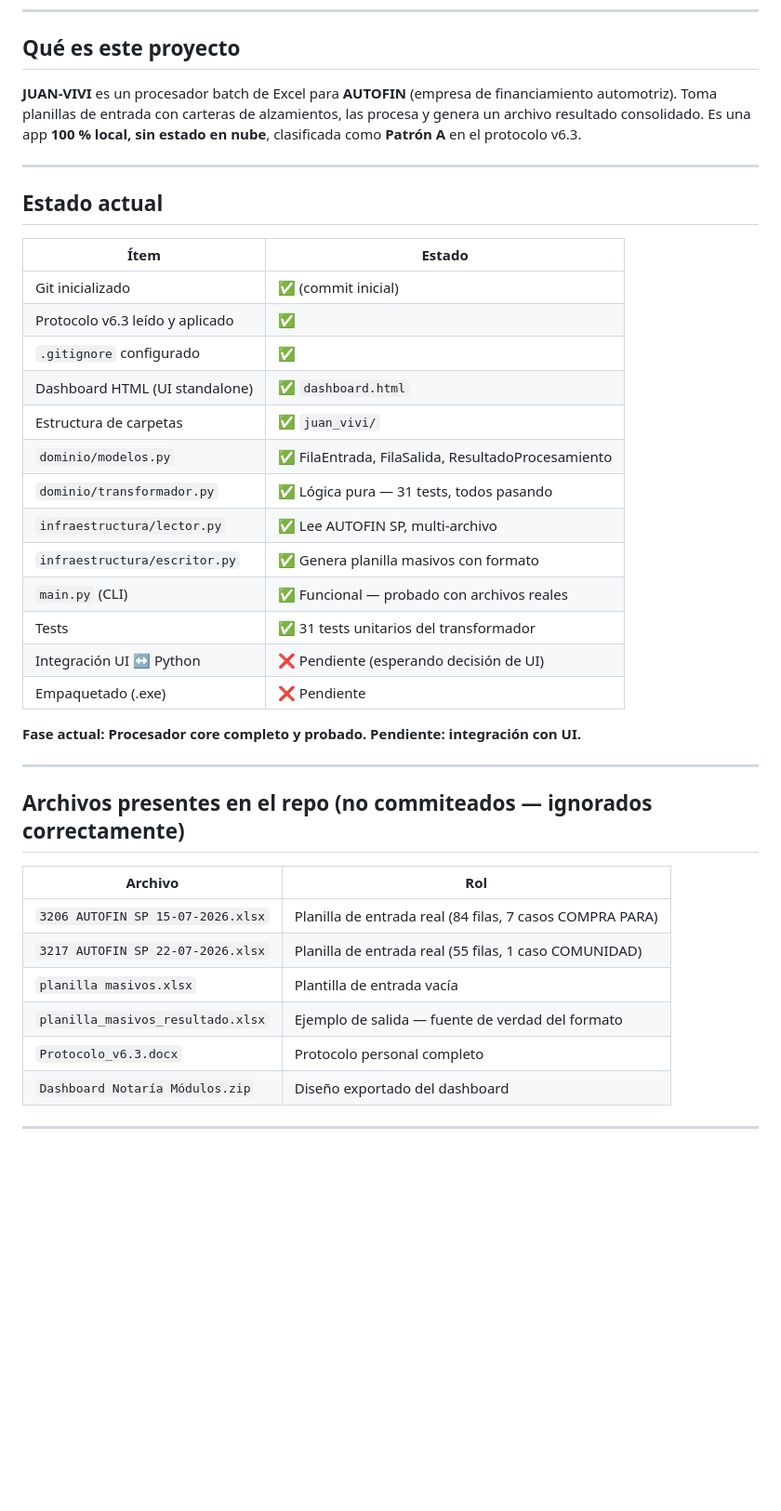
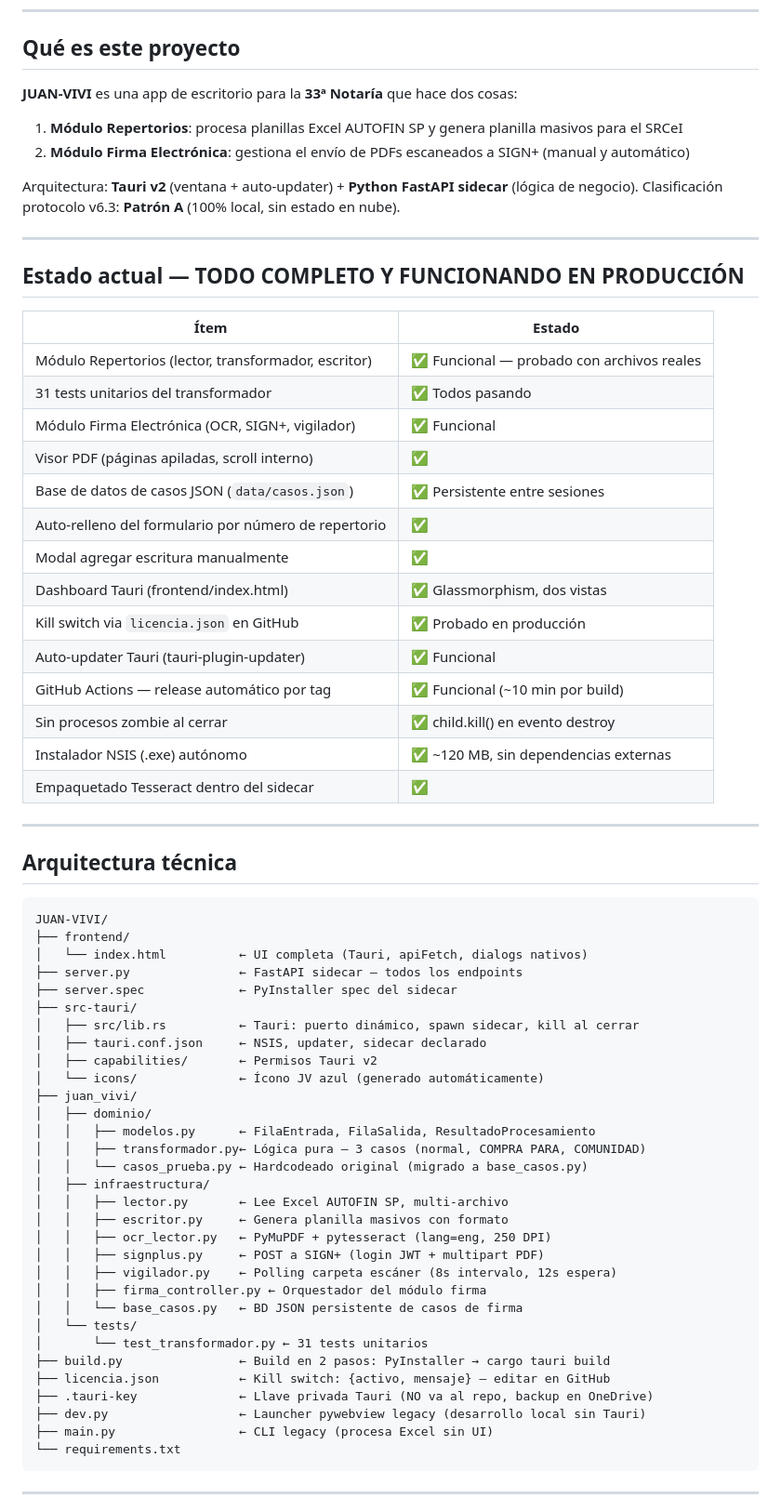
Before and after one commit to Heaven1515/juan-vivi, a Markdown page: STATUS.md, the part around one of its changes. Shown at 93% size. Drawn GitHub-style; blank space fills up the shorter version.

````diff
--- a/STATUS.md
+++ b/STATUS.md
@@ -5,44 +5,71 @@
 
 ## Qué es este proyecto
 
-**JUAN-VIVI** es un procesador batch de Excel para **AUTOFIN** (empresa de financiamiento automotriz).
-Toma planillas de entrada con carteras de alzamientos, las procesa y genera un archivo resultado consolidado.
-Es una app **100 % local, sin estado en nube**, clasificada como **Patrón A** en el protocolo v6.3.
+**JUAN-VIVI** es una app de escritorio para la **33ª Notaría** que hace dos cosas:
+1. **Módulo Repertorios**: procesa planillas Excel AUTOFIN SP y genera planilla masivos para el SRCeI
+2. **Módulo Firma Electrónica**: gestiona el envío de PDFs escaneados a SIGN+ (manual y automático)
+
+Arquitectura: **Tauri v2** (ventana + auto-updater) + **Python FastAPI sidecar** (lógica de negocio).
+Clasificación protocolo v6.3: **Patrón A** (100% local, sin estado en nube).
 
 ---
 
-## Estado actual
+## Estado actual — TODO COMPLETO Y FUNCIONANDO EN PRODUCCIÓN
 
 | Ítem | Estado |
 |---|---|
-| Git inicializado | ✅ (commit inicial) |
-| Protocolo v6.3 leído y aplicado | ✅ |
-| `.gitignore` configurado | ✅ |
-| Dashboard HTML (UI standalone) | ✅ `dashboard.html` |
-| Estructura de carpetas | ✅ `juan_vivi/` |
-| `dominio/modelos.py` | ✅ FilaEntrada, FilaSalida, ResultadoProcesamiento |
-| `dominio/transformador.py` | ✅ Lógica pura — 31 tests, todos pasando |
-| `infraestructura/lector.py` | ✅ Lee AUTOFIN SP, multi-archivo |
-| `infraestructura/escritor.py` | ✅ Genera planilla masivos con formato |
-| `main.py` (CLI) | ✅ Funcional — probado con archivos reales |
-| Tests | ✅ 31 tests unitarios del transformador |
-| Integración UI ↔ Python | ❌ Pendiente (esperando decisión de UI) |
-| Empaquetado (.exe) | ❌ Pendiente |
-
-**Fase actual: Procesador core completo y probado. Pendiente: integración con UI.**
+| Módulo Repertorios (lector, transformador, escritor) | ✅ Funcional — probado con archivos reales |
+| 31 tests unitarios del transformador | ✅ Todos pasando |
+| Módulo Firma Electrónica (OCR, SIGN+, vigilador) | ✅ Funcional |
+| Visor PDF (páginas apiladas, scroll interno) | ✅ |
+| Base de datos de casos JSON (`data/casos.json`) | ✅ Persistente entre sesiones |
+| Auto-relleno del formulario por número de repertorio | ✅ |
+| Modal agregar escritura manualmente | ✅ |
+| Dashboard Tauri (frontend/index.html) | ✅ Glassmorphism, dos vistas |
+| Kill switch via `licencia.json` en GitHub | ✅ Probado en producción |
+| Auto-updater Tauri (tauri-plugin-updater) | ✅ Funcional |
+| GitHub Actions — release automático por tag | ✅ Funcional (~10 min por build) |
+| Sin procesos zombie al cerrar | ✅ child.kill() en evento destroy |
+| Instalador NSIS (.exe) autónomo | ✅ ~120 MB, sin dependencias externas |
+| Empaquetado Tesseract dentro del sidecar | ✅ |
 
 ---
 
-## Archivos presentes en el repo (no commiteados — ignorados correctamente)
+## Arquitectura técnica
 
-| Archivo | Rol |
-|---|---|
-| `3206 AUTOFIN SP 15-07-2026.xlsx` | Planilla de entrada real (84 filas, 7 casos COMPRA PARA) |
-| `3217 AUTOFIN SP 22-07-2026.xlsx` | Planilla de entrada real (55 filas, 1 caso COMUNIDAD) |
-| `planilla masivos.xlsx` | Plantilla de entrada vacía |
-| `planilla_masivos_resultado.xlsx` | Ejemplo de salida — fuente de verdad del formato |
-| `Protocolo_v6.3.docx` | Protocolo personal completo |
-| `Dashboard Notaría Módulos.zip` | Diseño exportado del dashboard |
+```
+JUAN-VIVI/
+├── frontend/
+│   └── index.html          ← UI completa (Tauri, apiFetch, dialogs nativos)
+├── server.py               ← FastAPI sidecar — todos los endpoints
+├── server.spec             ← PyInstaller spec del sidecar
+├── src-tauri/
+│   ├── src/lib.rs          ← Tauri: puerto dinámico, spawn sidecar, kill al cerrar
+│   ├── tauri.conf.json     ← NSIS, updater, sidecar declarado
+│   ├── capabilities/       ← Permisos Tauri v2
+│   └── icons/              ← Ícono JV azul (generado automáticamente)
+├── juan_vivi/
+│   ├── dominio/
+│   │   ├── modelos.py      ← FilaEntrada, FilaSalida, ResultadoProcesamiento
+│   │   ├── transformador.py← Lógica pura — 3 casos (normal, COMPRA PARA, COMUNIDAD)
+│   │   └── casos_prueba.py ← Hardcodeado original (migrado a base_casos.py)
+│   ├── infraestructura/
+│   │   ├── lector.py       ← Lee Excel AUTOFIN SP, multi-archivo
+│   │   ├── escritor.py     ← Genera planilla masivos con formato
+│   │   ├── ocr_lector.py   ← PyMuPDF + pytesseract (lang=eng, 250 DPI)
+│   │   ├── signplus.py     ← POST a SIGN+ (login JWT + multipart PDF)
+│   │   ├── vigilador.py    ← Polling carpeta escáner (8s intervalo, 12s espera)
+│   │   ├── firma_controller.py ← Orquestador del módulo firma
+│   │   └── base_casos.py   ← BD JSON persistente de casos de firma
+│   └── tests/
+│       └── test_transformador.py ← 31 tests unitarios
+├── build.py                ← Build en 2 pasos: PyInstaller → cargo tauri build
+├── licencia.json           ← Kill switch: {activo, mensaje} — editar en GitHub
+├── .tauri-key              ← Llave privada Tauri (NO va al repo, backup en OneDrive)
+├── dev.py                  ← Launcher pywebview legacy (desarrollo local sin Tauri)
+├── main.py                 ← CLI legacy (procesa Excel sin UI)
+└── requirements.txt
+```
 
 ---
 
````
Also changed, not shown: other parts of STATUS.md (+81 -42 lines).
